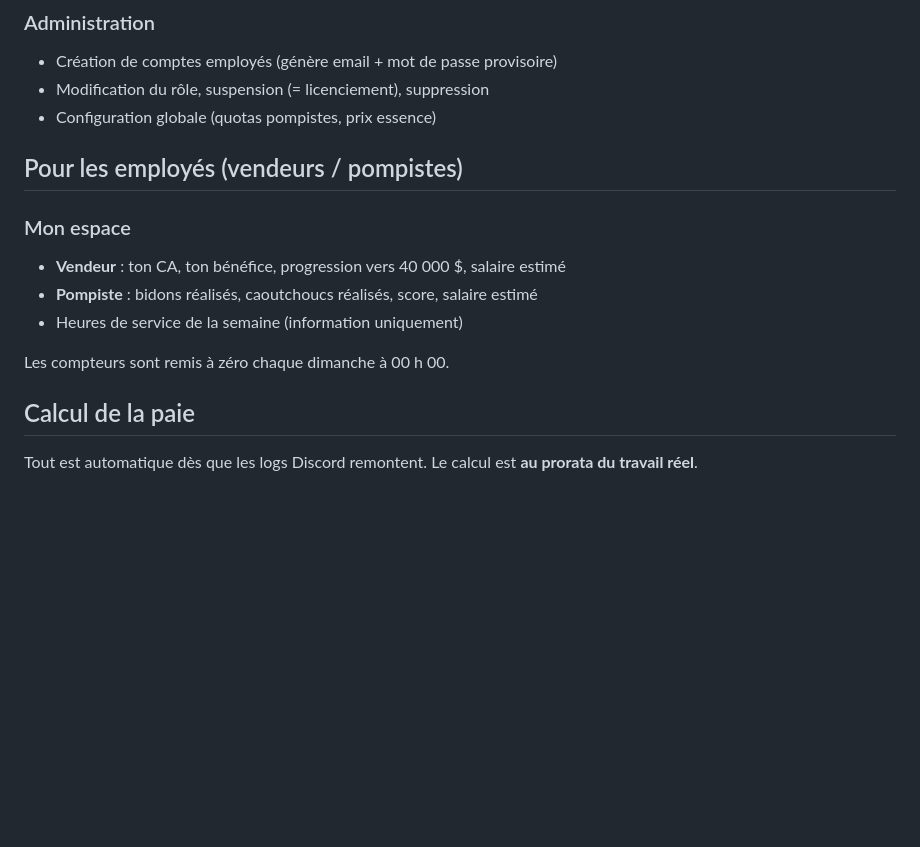
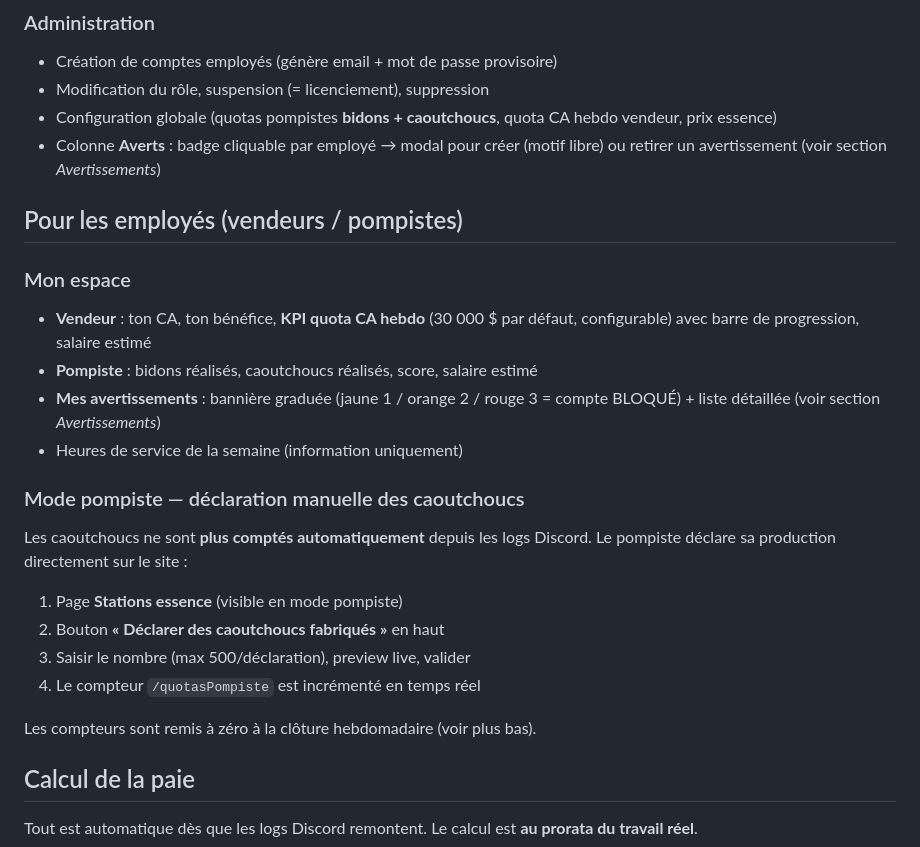
Before and after one commit to lahagragaming93-debug/ltd-sandy-shores, a Markdown page: docs/05-guide-utilisation.md, the part around one of its changes. Drawn GitHub-style; blank space fills up the shorter version.

```diff
--- a/docs/05-guide-utilisation.md
+++ b/docs/05-guide-utilisation.md
@@ -40,16 +40,31 @@ top produits, niveaux des stations, historique 6 dernières semaines.
 ### Administration
 - Création de comptes employés (génère email + mot de passe provisoire)
 - Modification du rôle, suspension (= licenciement), suppression
-- Configuration globale (quotas pompistes, prix essence)
+- Configuration globale (quotas pompistes **bidons + caoutchoucs**, quota
+  CA hebdo vendeur, prix essence)
+- Colonne **Averts** : badge cliquable par employé → modal pour créer
+  (motif libre) ou retirer un avertissement (voir section *Avertissements*)
 
 ## Pour les employés (vendeurs / pompistes)
 
 ### Mon espace
-- **Vendeur** : ton CA, ton bénéfice, progression vers 40 000 $, salaire estimé
+- **Vendeur** : ton CA, ton bénéfice, **KPI quota CA hebdo** (30 000 $ par
+  défaut, configurable) avec barre de progression, salaire estimé
 - **Pompiste** : bidons réalisés, caoutchoucs réalisés, score, salaire estimé
+- **Mes avertissements** : bannière graduée (jaune 1 / orange 2 / rouge 3 =
+  compte BLOQUÉ) + liste détaillée (voir section *Avertissements*)
 - Heures de service de la semaine (information uniquement)
 
-Les compteurs sont remis à zéro chaque dimanche à 00 h 00.
+### Mode pompiste — déclaration manuelle des caoutchoucs
+Les caoutchoucs ne sont **plus comptés automatiquement** depuis les logs
+Discord. Le pompiste déclare sa production directement sur le site :
+
+1. Page **Stations essence** (visible en mode pompiste)
+2. Bouton **« Déclarer des caoutchoucs fabriqués »** en haut
+3. Saisir le nombre (max 500/déclaration), preview live, valider
+4. Le compteur `/quotasPompiste` est incrémenté en temps réel
+
+Les compteurs sont remis à zéro à la clôture hebdomadaire (voir plus bas).
 
 ## Calcul de la paie
 
```
Also changed, not shown: other parts of docs/05-guide-utilisation.md (+58 -7 lines).
